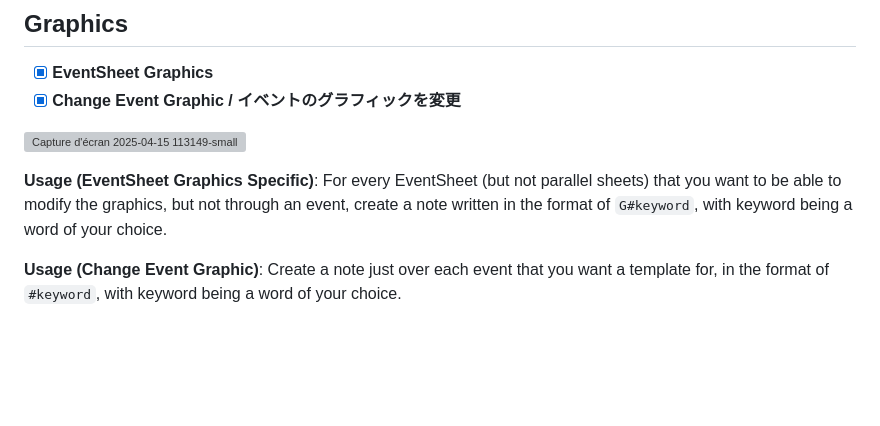
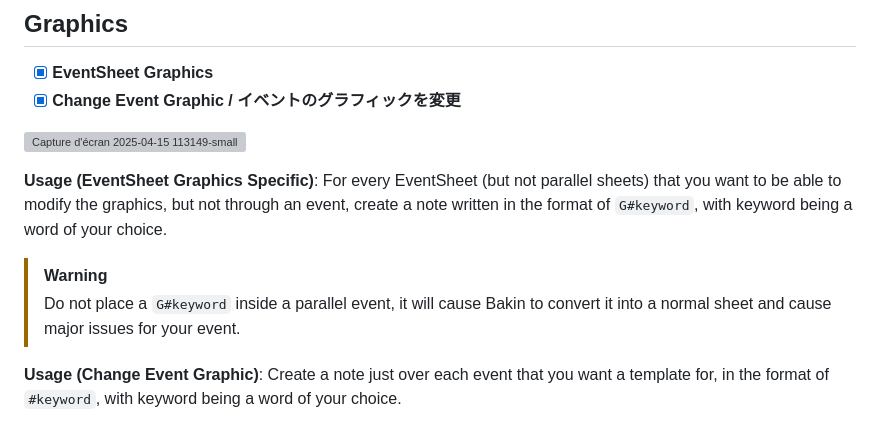
Before and after one commit to Meringue-Rouge/Bakin-Template-Event-Maker, a Markdown page: README.md, the part around the change. Rendered like a GitHub page; blank space fills up the shorter version; grey boxes are pictures that could not be loaded.

```diff
--- a/README.md
+++ b/README.md
@@ -124,6 +124,9 @@ The initial #keyword for the event will dictate the dialogue's word contents, so
 
 **Usage (EventSheet Graphics Specific)**: For every EventSheet (but not parallel sheets) that you want to be able to modify the graphics, but not through an event, create a note written in the format of ``G#keyword``, with keyword being a word of your choice.
 
+> [!WARNING]
+> Do not place a `G#keyword` inside a parallel event, it will cause Bakin to convert it into a normal sheet and cause major issues for your event.
+
 **Usage (Change Event Graphic)**: Create a note just over each event that you want a template for, in the format of ``#keyword``, with keyword being a word of your choice.
 
 > ***Only one G#keyword per eventsheet allowed. You can reuse the same G#keyword on different sheets if you want different sheets to share the same changable model.***
```
